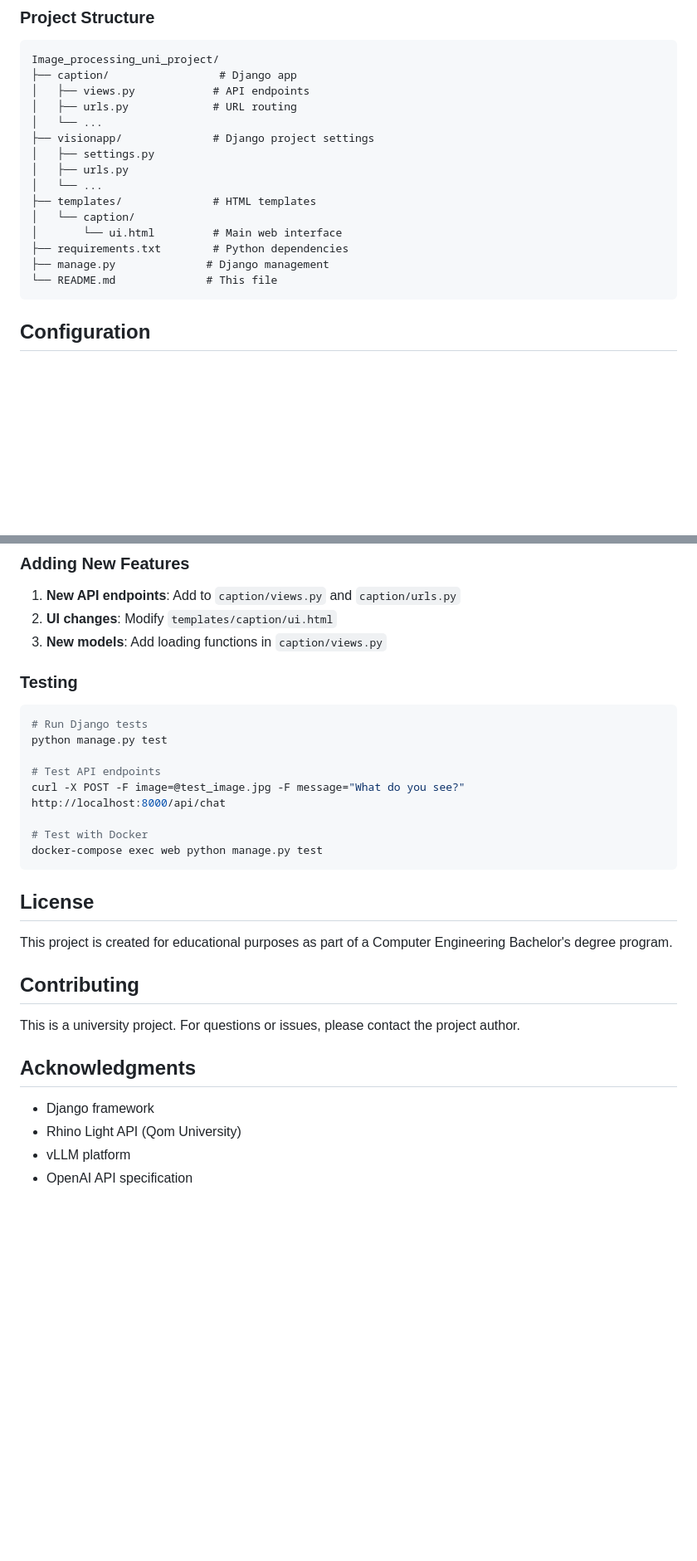
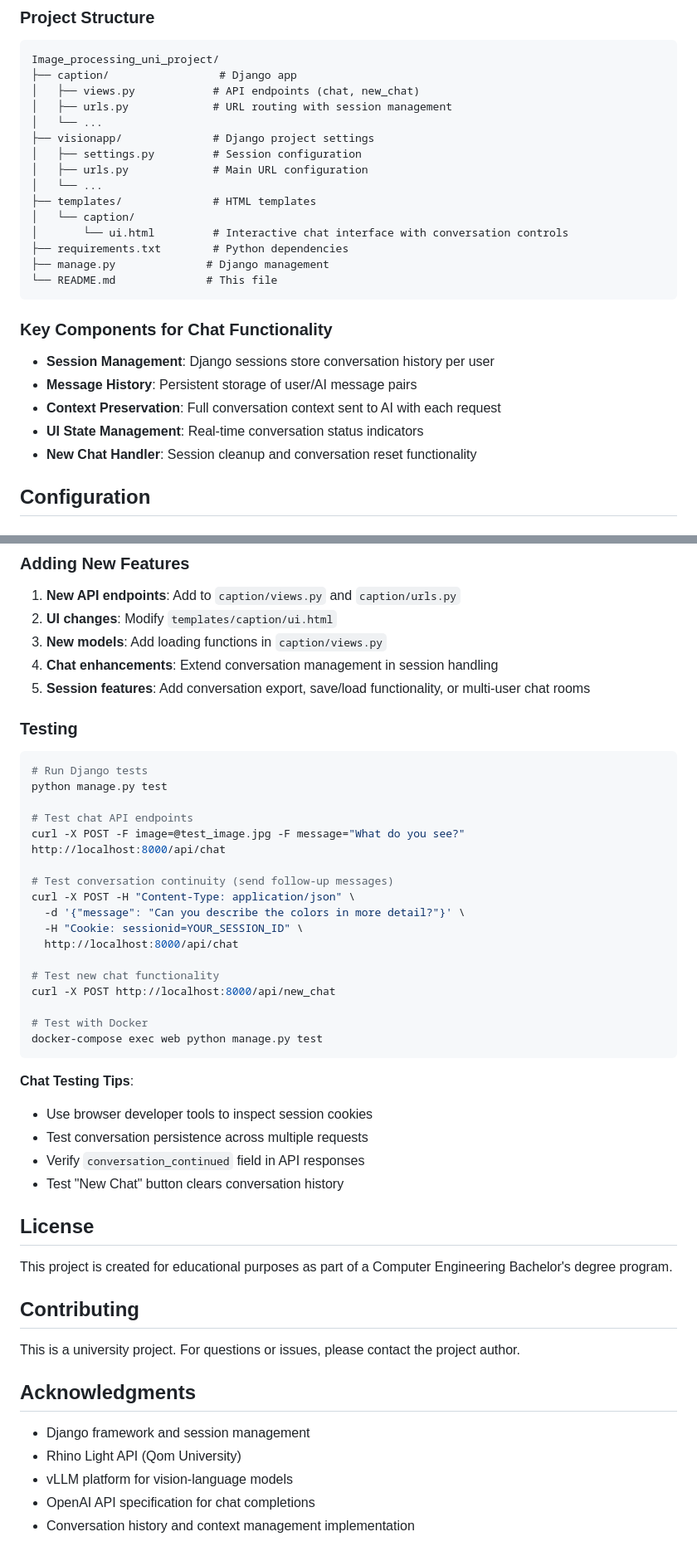
Before and after one commit to zahrashabani2000/img2caption, a Markdown page: README.md, 2 parts joined by grey strips. Shown: that part at 83% size. GitHub-like rendering; blank space fills up the shorter version.

Commit message:
Add chat history using user session

````diff
--- a/README.md
+++ b/README.md
@@ -172,20 +206,28 @@ Response:
 ```
 Image_processing_uni_project/
 ├── caption/                 # Django app
-│   ├── views.py            # API endpoints
-│   ├── urls.py             # URL routing
+│   ├── views.py            # API endpoints (chat, new_chat)
+│   ├── urls.py             # URL routing with session management
 │   └── ...
 ├── visionapp/              # Django project settings
-│   ├── settings.py
-│   ├── urls.py
+│   ├── settings.py         # Session configuration
+│   ├── urls.py             # Main URL configuration
 │   └── ...
 ├── templates/              # HTML templates
 │   └── caption/
-│       └── ui.html         # Main web interface
+│       └── ui.html         # Interactive chat interface with conversation controls
 ├── requirements.txt        # Python dependencies
 ├── manage.py              # Django management
 └── README.md              # This file
 ```
+
+### Key Components for Chat Functionality
+
+- **Session Management**: Django sessions store conversation history per user
+- **Message History**: Persistent storage of user/AI message pairs
+- **Context Preservation**: Full conversation context sent to AI with each request
+- **UI State Management**: Real-time conversation status indicators
+- **New Chat Handler**: Session cleanup and conversation reset functionality
 
 ## Configuration
 
@@ -321,6 +363,8 @@ docker-compose up -d
 1. **New API endpoints**: Add to `caption/views.py` and `caption/urls.py`
 2. **UI changes**: Modify `templates/caption/ui.html`
 3. **New models**: Add loading functions in `caption/views.py`
+4. **Chat enhancements**: Extend conversation management in session handling
+5. **Session features**: Add conversation export, save/load functionality, or multi-user chat rooms
 
 ### Testing
 
@@ -328,12 +372,27 @@ docker-compose up -d
 # Run Django tests
 python manage.py test
 
-# Test API endpoints
+# Test chat API endpoints
 curl -X POST -F image=@test_image.jpg -F message="What do you see?" http://localhost:8000/api/chat
+
+# Test conversation continuity (send follow-up messages)
+curl -X POST -H "Content-Type: application/json" \
+  -d '{"message": "Can you describe the colors in more detail?"}' \
+  -H "Cookie: sessionid=YOUR_SESSION_ID" \
+  http://localhost:8000/api/chat
+
+# Test new chat functionality
+curl -X POST http://localhost:8000/api/new_chat
 
 # Test with Docker
 docker-compose exec web python manage.py test
 ```
+
+**Chat Testing Tips**:
+- Use browser developer tools to inspect session cookies
+- Test conversation persistence across multiple requests
+- Verify `conversation_continued` field in API responses
+- Test "New Chat" button clears conversation history
 
 ## License
 
@@ -345,7 +404,8 @@ This is a university project. For questions or issues, please contact the projec
 
 ## Acknowledgments
 
-- Django framework
+- Django framework and session management
 - Rhino Light API (Qom University)
-- vLLM platform
-- OpenAI API specification
+- vLLM platform for vision-language models
+- OpenAI API specification for chat completions
+- Conversation history and context management implementation
````
Also changed, not shown: other parts of README.md (+42 -8 lines).
